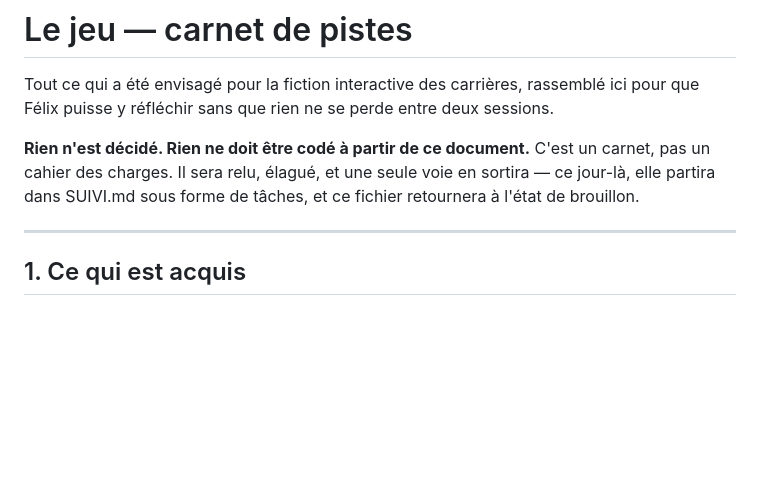
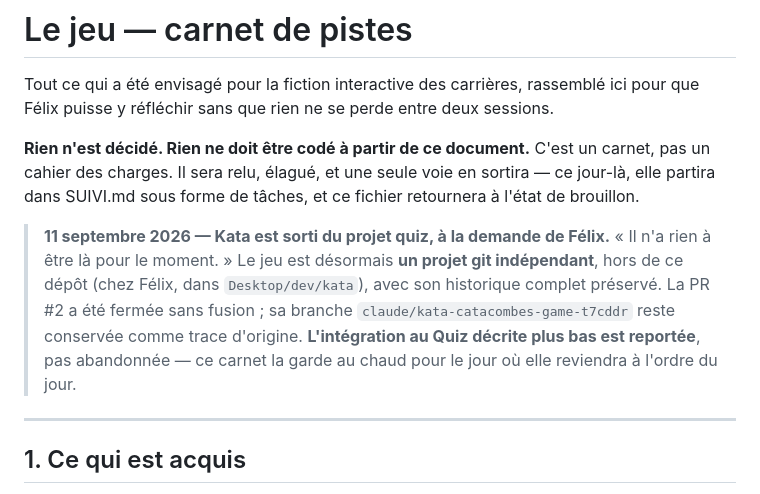
Before and after one commit to F3nnnX/Quizz_Maconnique, a Markdown page: JEU-PISTES.md, the part around the change. GitHub-like rendering; blank space fills up the shorter version.

```diff
--- a/JEU-PISTES.md
+++ b/JEU-PISTES.md
@@ -6,6 +6,13 @@ Félix puisse y réfléchir sans que rien ne se perde entre deux sessions.
 **Rien n'est décidé. Rien ne doit être codé à partir de ce document.** C'est un carnet, pas un
 cahier des charges. Il sera relu, élagué, et une seule voie en sortira — ce jour-là, elle
 partira dans SUIVI.md sous forme de tâches, et ce fichier retournera à l'état de brouillon.
+
+> **11 septembre 2026 — Kata est sorti du projet quiz, à la demande de Félix.** « Il n'a rien à
+> être là pour le moment. » Le jeu est désormais **un projet git indépendant**, hors de ce
+> dépôt (chez Félix, dans `Desktop/dev/kata`), avec son historique complet préservé. La PR #2 a
+> été fermée sans fusion ; sa branche `claude/kata-catacombes-game-t7cddr` reste conservée comme
+> trace d'origine. **L'intégration au Quiz décrite plus bas est reportée**, pas abandonnée — ce
+> carnet la garde au chaud pour le jour où elle reviendra à l'ordre du jour.
 
 ---
 
```
Also changed, not shown: SUIVI.md (+25 -2 lines).
